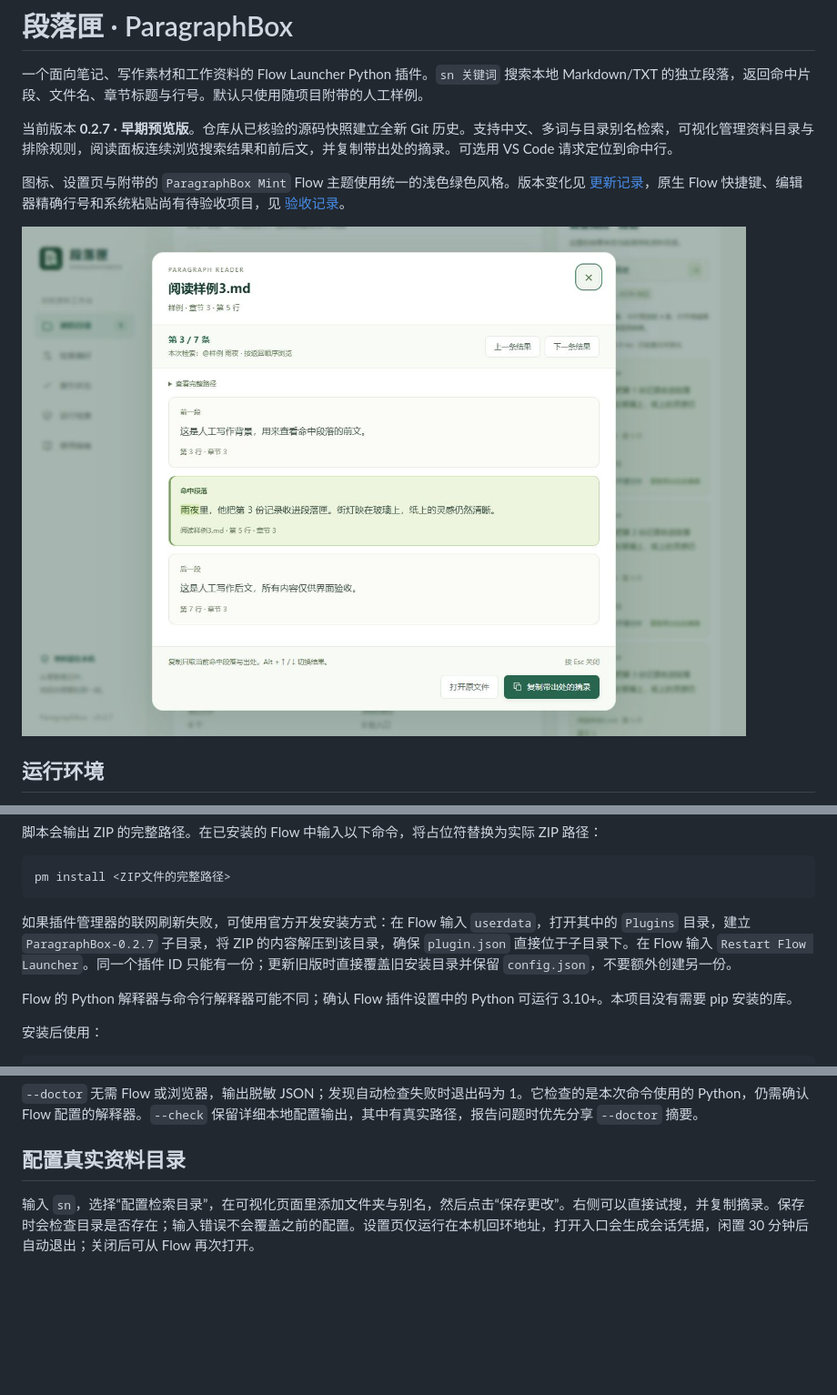
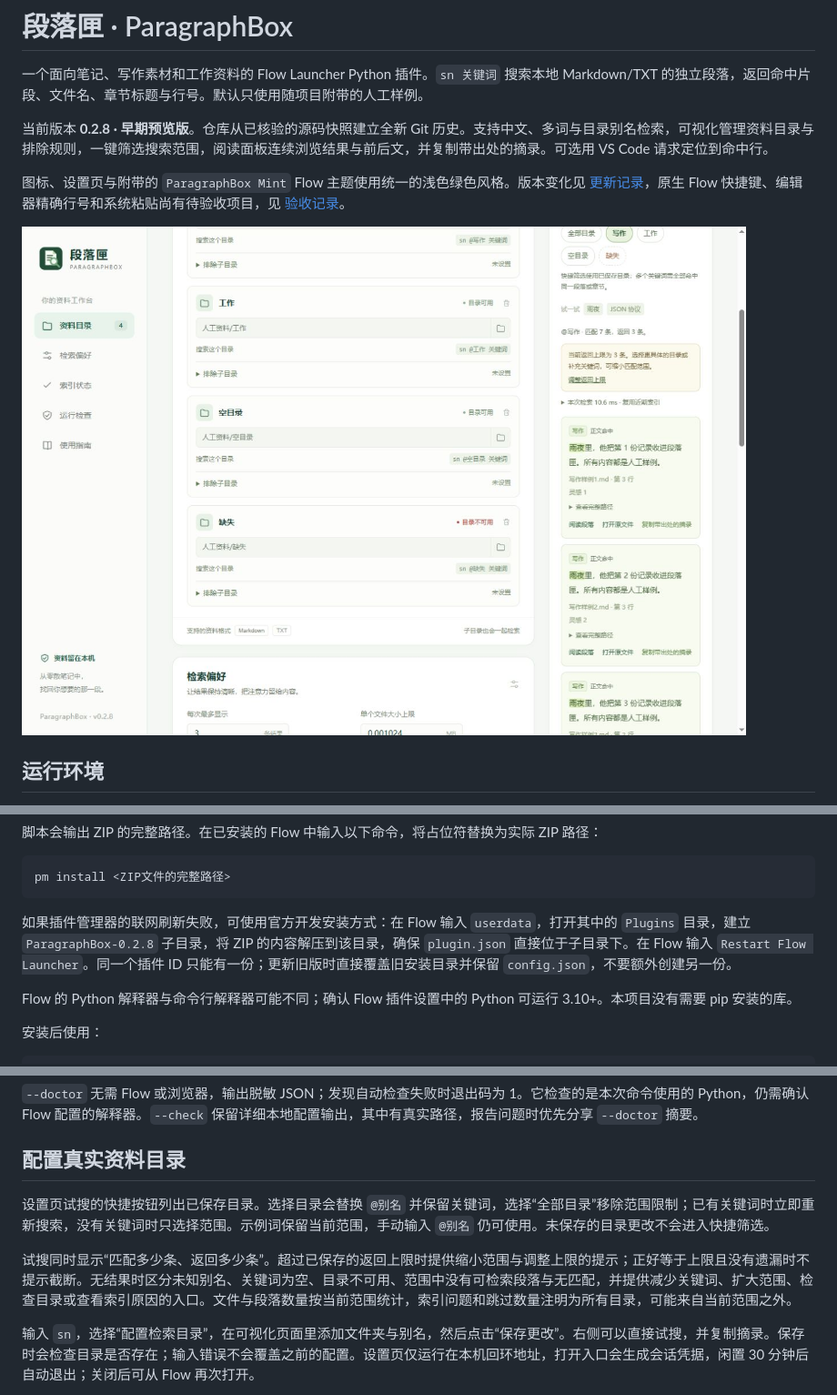
Before and after one commit to Liu-Ice-cream/paragraph-box, a Markdown page: README.md, 3 parts joined by grey strips. Shown: that part at 91% size. Drawn GitHub-style; pictures changed too: docs/paragraphbox-search-scopes.jpg (added); blank space fills up the shorter version.

Commit message:
Add saved-directory filters and actionable search guidance

````diff
--- a/README.md
+++ b/README.md
@@ -2,5 +2,5 @@
 
 一个面向笔记、写作素材和工作资料的 Flow Launcher Python 插件。`sn 关键词` 搜索本地 Markdown/TXT 的独立段落，返回命中片段、文件名、章节标题与行号。默认只使用随项目附带的人工样例。
 
-当前版本 **0.2.7 · 早期预览版**。仓库从已核验的源码快照建立全新 Git 历史。支持中文、多词与目录别名检索，可视化管理资料目录与排除规则，阅读面板连续浏览搜索结果和前后文，并复制带出处的摘录。可选用 VS Code 请求定位到命中行。
+当前版本 **0.2.8 · 早期预览版**。仓库从已核验的源码快照建立全新 Git 历史。支持中文、多词与目录别名检索，可视化管理资料目录与排除规则，一键筛选搜索范围，阅读面板连续浏览结果与前后文，并复制带出处的摘录。可选用 VS Code 请求定位到命中行。
 
@@ -8,5 +8,5 @@
 
-![段落匣连续浏览搜索结果，内容为人工样例](docs/paragraphbox-reader-navigation.jpg)
+![段落匣目录筛选与匹配数量，内容为人工样例](docs/paragraphbox-search-scopes.jpg)
 
 ## 运行环境
 
@@ -47,7 +47,7 @@ python scripts/package_plugin.py
 pm install <ZIP文件的完整路径>
 ```
 
-如果插件管理器的联网刷新失败，可使用官方开发安装方式：在 Flow 输入 `userdata`，打开其中的 `Plugins` 目录，建立 `ParagraphBox-0.2.7` 子目录，将 ZIP 的内容解压到该目录，确保 `plugin.json` 直接位于子目录下。在 Flow 输入 `Restart Flow Launcher`。同一个插件 ID 只能有一份；更新旧版时直接覆盖旧安装目录并保留 `config.json`，不要额外创建另一份。
+如果插件管理器的联网刷新失败，可使用官方开发安装方式：在 Flow 输入 `userdata`，打开其中的 `Plugins` 目录，建立 `ParagraphBox-0.2.8` 子目录，将 ZIP 的内容解压到该目录，确保 `plugin.json` 直接位于子目录下。在 Flow 输入 `Restart Flow Launcher`。同一个插件 ID 只能有一份；更新旧版时直接覆盖旧安装目录并保留 `config.json`，不要额外创建另一份。
 
 Flow 的 Python 解释器与命令行解释器可能不同；确认 Flow 插件设置中的 Python 可运行 3.10+。本项目没有需要 pip 安装的库。
 
@@ -84,6 +84,10 @@ python settings_ui.py --diagnostics
 
 ## 配置真实资料目录
 
+设置页试搜的快捷按钮列出已保存目录。选择目录会替换 `@别名` 并保留关键词，选择“全部目录”移除范围限制；已有关键词时立即重新搜索，没有关键词时只选择范围。示例词保留当前范围，手动输入 `@别名` 仍可使用。未保存的目录更改不会进入快捷筛选。
+
+试搜同时显示“匹配多少条、返回多少条”。超过已保存的返回上限时提供缩小范围与调整上限的提示；正好等于上限且没有遗漏时不提示截断。无结果时区分未知别名、关键词为空、目录不可用、范围中没有可检索段落与无匹配，并提供减少关键词、扩大范围、检查目录或查看索引原因的入口。文件与段落数量按当前范围统计，索引问题和跳过数量注明为所有目录，可能来自当前范围之外。
+
 输入 `sn`，选择“配置检索目录”，在可视化页面里添加文件夹与别名，然后点击“保存更改”。右侧可以直接试搜，并复制摘录。保存时会检查目录是否存在；输入错误不会覆盖之前的配置。设置页仅运行在本机回环地址，打开入口会生成会话凭据，闲置 30 分钟后自动退出；关闭后可从 Flow 再次打开。
 
 试搜结果的“阅读段落”打开宽阅读面板，显示同一文件中前一段、命中段落和后一段，命中段落保留全文高亮、文件名、章节和行号。长内容在正文区滚动，打开与复制按钮始终位于底部；按 Esc 或关闭按钮返回原预览，焦点恢复到最初的阅读入口。前后文按解析后的资料段落计算，Markdown 标题与代码围栏不会作为独立段落；文件开头或结尾有明确提示。
````
Also changed, not shown: other parts of README.md (+3 -3 lines), CHANGELOG.md (+8 -0 lines), docs/verification-0.2.8.md (added, +34 -0 lines), docs/paragraphbox-search-guidance-narrow.jpg (added), 10 other files.
